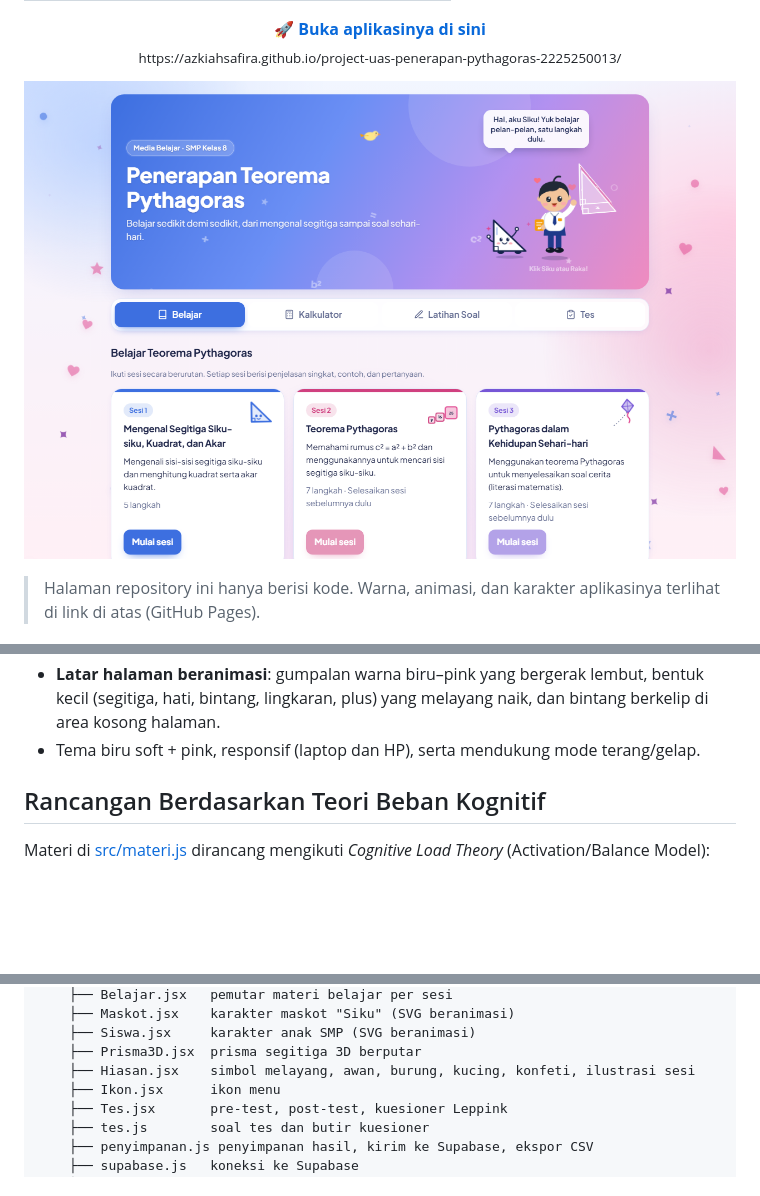
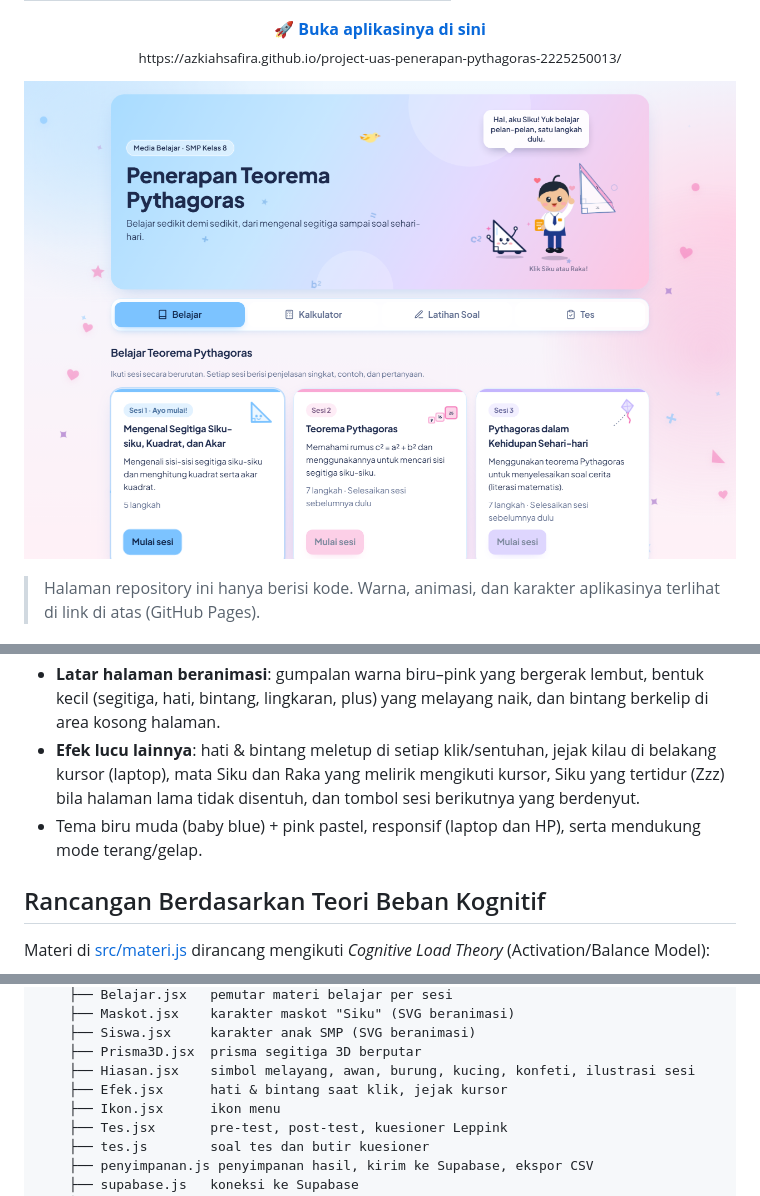
Before and after one commit to azkiahsafira/project-uas-penerapan-pythagoras-2225250013, a Markdown page: README.md, 3 parts joined by grey strips. GitHub-like rendering; pictures changed too: docs/tampilan-laptop.png; blank space fills up the shorter version.

```diff
--- a/README.md
+++ b/README.md
@@ -71,7 +71,8 @@ Dari rumus tersebut diperoleh tiga bentuk:
 - **Tombol "Animasi: nyala/mati"** di bagian bawah halaman, misalnya untuk siswa yang mudah terganggu. Semua animasi juga berhenti selama tes.
 - **Maskot "Siku"**: karakter segitiga siku-siku beranimasi (melayang, berkedip, melambai) dengan balon kata di header, serta bereaksi senang/berpikir saat siswa menjawab. Animasi berhenti saat tes dan mengikuti pengaturan *kurangi gerakan* perangkat.
 - **Latar halaman beranimasi**: gumpalan warna biru–pink yang bergerak lembut, bentuk kecil (segitiga, hati, bintang, lingkaran, plus) yang melayang naik, dan bintang berkelip di area kosong halaman.
-- Tema biru soft + pink, responsif (laptop dan HP), serta mendukung mode terang/gelap.
+- **Efek lucu lainnya**: hati & bintang meletup di setiap klik/sentuhan, jejak kilau di belakang kursor (laptop), mata Siku dan Raka yang melirik mengikuti kursor, Siku yang tertidur (Zzz) bila halaman lama tidak disentuh, dan tombol sesi berikutnya yang berdenyut.
+- Tema biru muda (baby blue) + pink pastel, responsif (laptop dan HP), serta mendukung mode terang/gelap.
 
 ## Rancangan Berdasarkan Teori Beban Kognitif
 
@@ -255,6 +256,7 @@ aplikasi-pythagoras/
     ├── Siswa.jsx     karakter anak SMP (SVG beranimasi)
     ├── Prisma3D.jsx  prisma segitiga 3D berputar
     ├── Hiasan.jsx    simbol melayang, awan, burung, kucing, konfeti, ilustrasi sesi
+    ├── Efek.jsx      hati & bintang saat klik, jejak kursor
     ├── Ikon.jsx      ikon menu
     ├── Tes.jsx       pre-test, post-test, kuesioner Leppink
     ├── tes.js        soal tes dan butir kuesioner
```
Also changed, not shown: 9 other files.
